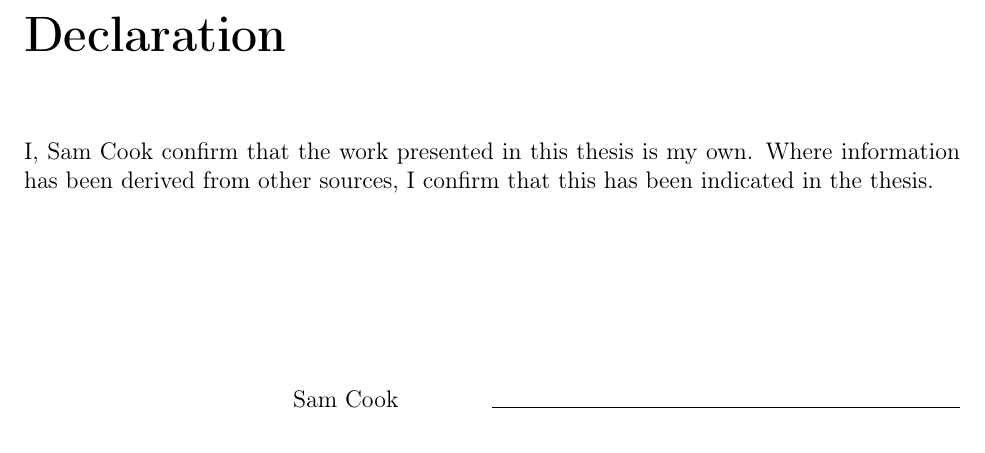
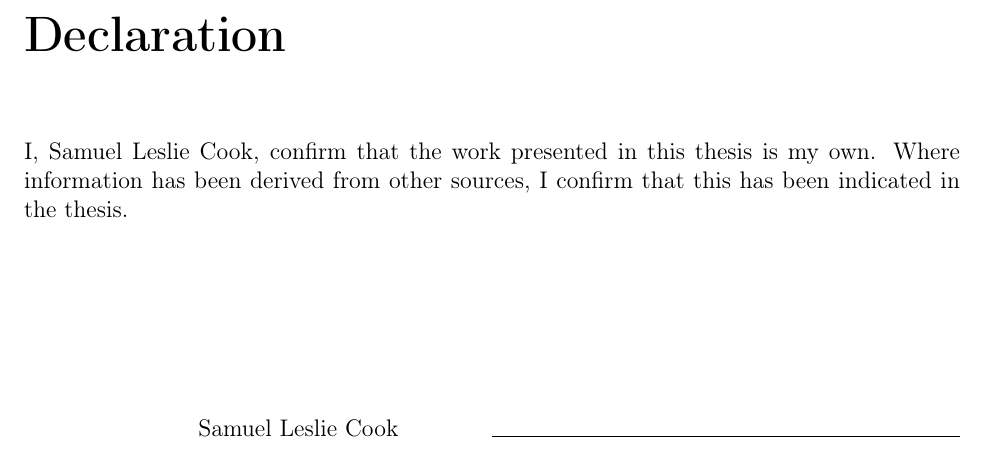
Before and after one commit to SamLR/thesis2, a LaTeX thesis (thesis.tex): part of page 3 of 182, cut so that both start at the same text. Compiled offline with pdfLaTeX.

Commit message:
Correct name

```diff
--- a/thesis.tex
+++ b/thesis.tex
@@ -111,7 +111,7 @@
     \def\-{\llap{$-$}}}
 
 \title{Characterisation of the MuSIC muon beam and design of the Eu-XFEL LPD/CCC interface firmware}
-\author{Sam Cook}
+\author{Samuel Leslie Cook}
 
 \graphicspath{{4_appendix_XFEL/}{1_introduction/}{3_measurements/}{2_simulation/}}
 \renewcommand{\sfdefault}{phv}
@@ -141,7 +141,7 @@
     \end{titlepage}
 
     \chapter*{Declaration} % (fold)
-      I, \theauthor\ confirm that the work presented in this thesis is my own.
+      I, \theauthor, confirm that the work presented in this thesis is my own.
       Where information has been derived from other sources, I confirm that
       this has been indicated in the thesis.
       \vspace*{3cm}
```
